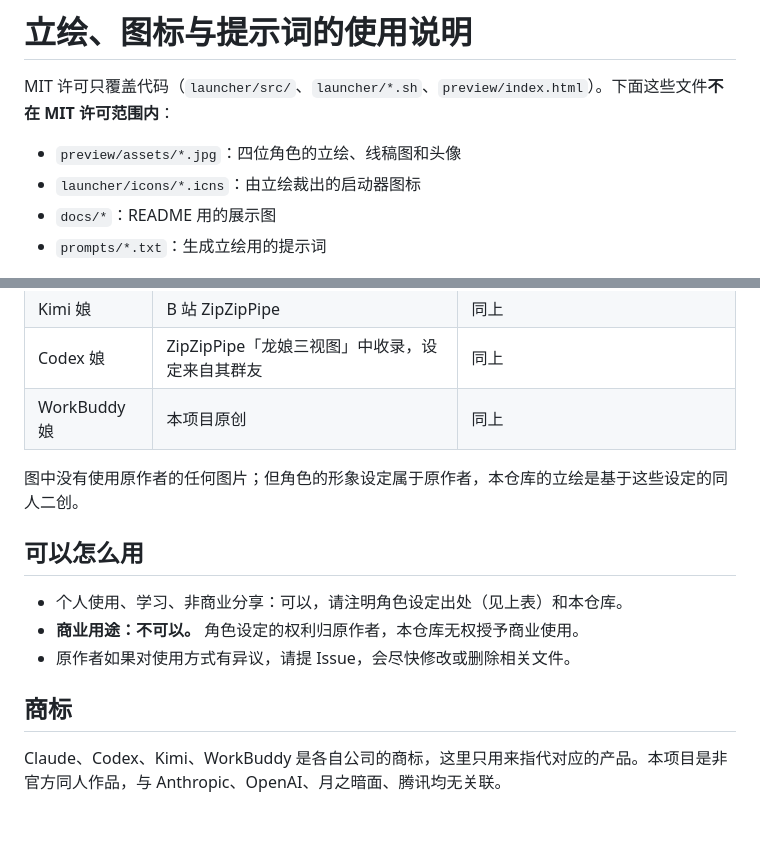
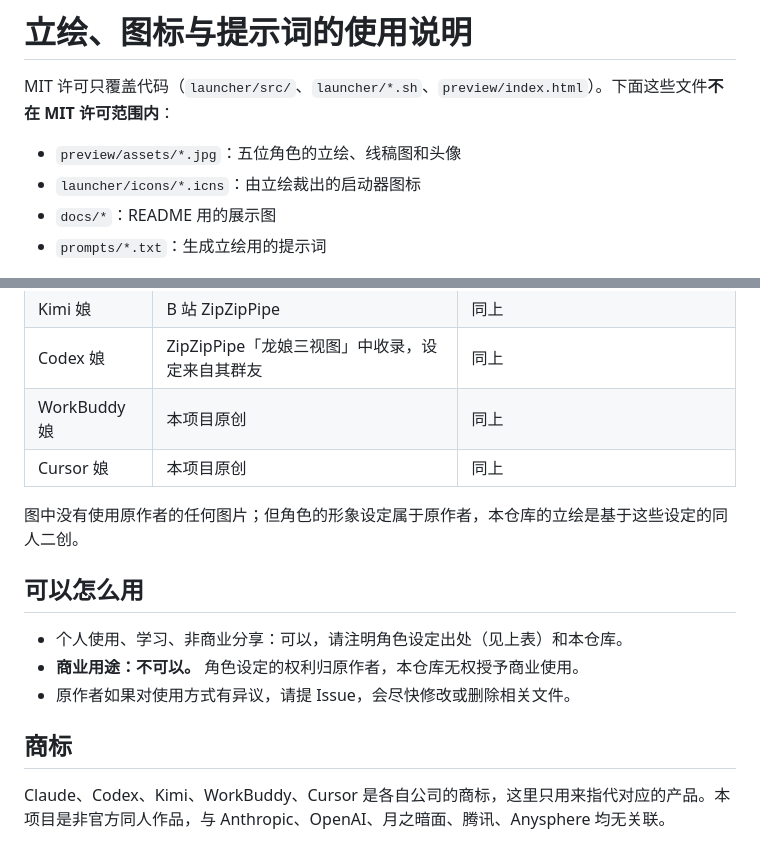
Before and after one commit to paraldaMeta/ai-musume-boot, a Markdown page: ASSETS.md, 2 parts joined by grey strips. GitHub-like rendering; blank space fills up the shorter version.

```diff
--- a/ASSETS.md
+++ b/ASSETS.md
@@ -2,7 +2,7 @@
 
 MIT 许可只覆盖代码（`launcher/src/`、`launcher/*.sh`、`preview/index.html`）。下面这些文件**不在 MIT 许可范围内**：
 
-- `preview/assets/*.jpg`：四位角色的立绘、线稿图和头像
+- `preview/assets/*.jpg`：五位角色的立绘、线稿图和头像
 - `launcher/icons/*.icns`：由立绘裁出的启动器图标
 - `docs/*`：README 用的展示图
 - `prompts/*.txt`：生成立绘用的提示词
@@ -15,6 +15,7 @@ MIT 许可只覆盖代码（`launcher/src/`、`launcher/*.sh`、`preview/index.h
 | Kimi 娘 | B 站 ZipZipPipe | 同上 |
 | Codex 娘 | ZipZipPipe「龙娘三视图」中收录，设定来自其群友 | 同上 |
 | WorkBuddy 娘 | 本项目原创 | 同上 |
+| Cursor 娘 | 本项目原创 | 同上 |
 
 图中没有使用原作者的任何图片；但角色的形象设定属于原作者，本仓库的立绘是基于这些设定的同人二创。
 
@@ -26,4 +27,4 @@ MIT 许可只覆盖代码（`launcher/src/`、`launcher/*.sh`、`preview/index.h
 
 ## 商标
 
-Claude、Codex、Kimi、WorkBuddy 是各自公司的商标，这里只用来指代对应的产品。本项目是非官方同人作品，与 Anthropic、OpenAI、月之暗面、腾讯均无关联。
+Claude、Codex、Kimi、WorkBuddy、Cursor 是各自公司的商标，这里只用来指代对应的产品。本项目是非官方同人作品，与 Anthropic、OpenAI、月之暗面、腾讯、Anysphere 均无关联。
```
Also changed, not shown: README.md (+14 -13 lines), docs/characters.jpg, docs/icons.png, preview/assets/cursor-face.jpg (added), preview/assets/cursor-line.jpg (added), preview/assets/cursor.jpg (added), 6 other files.
